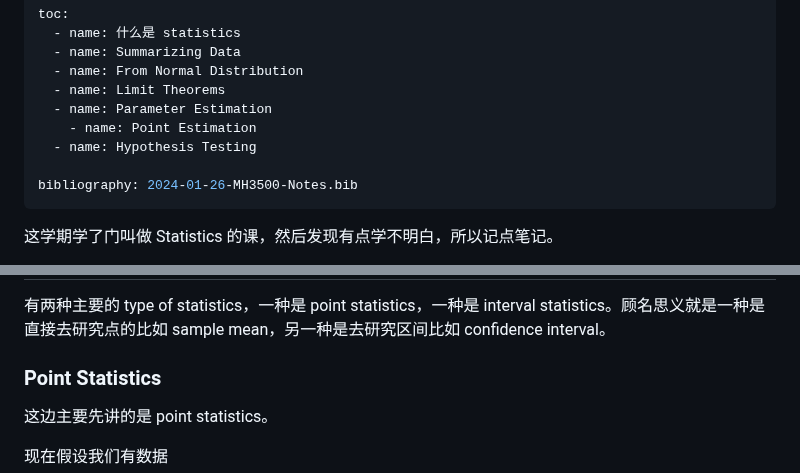
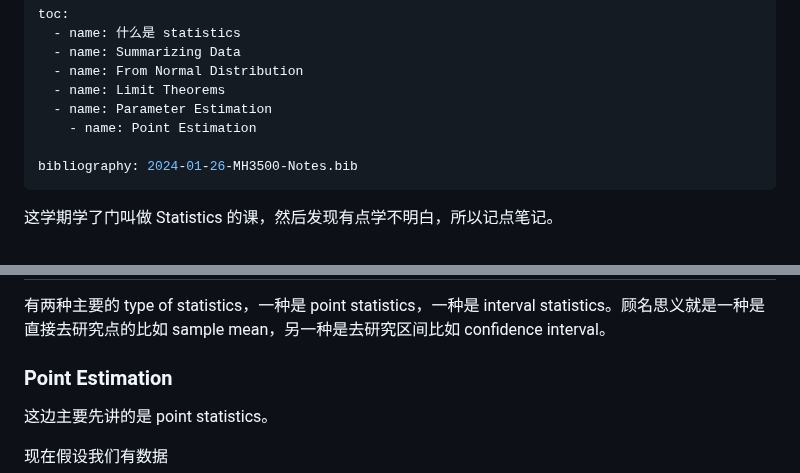
Before and after one commit to pufanyi/pufanyi.github.io, a Markdown page: _posts/2024-01-26-MH3500-Notes.md, 2 parts joined by grey strips. Rendered like a GitHub page.

Commit message:
Refactor TOC in MH3500-Notes.md

```diff
--- a/_posts/2024-01-26-MH3500-Notes.md
+++ b/_posts/2024-01-26-MH3500-Notes.md
@@ -24,7 +24,6 @@ toc:
   - name: Limit Theorems
   - name: Parameter Estimation
     - name: Point Estimation
-  - name: Hypothesis Testing
 
 bibliography: 2024-01-26-MH3500-Notes.bib
 ---
@@ -909,7 +908,7 @@ $$
 
 有两种主要的 type of statistics，一种是 point statistics，一种是 interval statistics。顾名思义就是一种是直接去研究点的比如 sample mean，另一种是去研究区间比如 confidence interval。
 
-### Point Statistics
+### Point Estimation
 
 这边主要先讲的是 point statistics。
 
```
